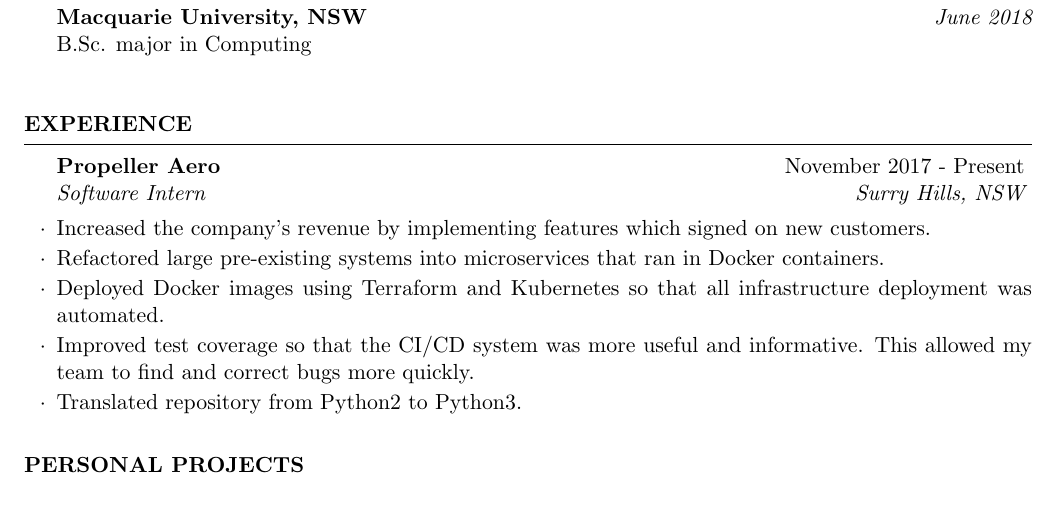
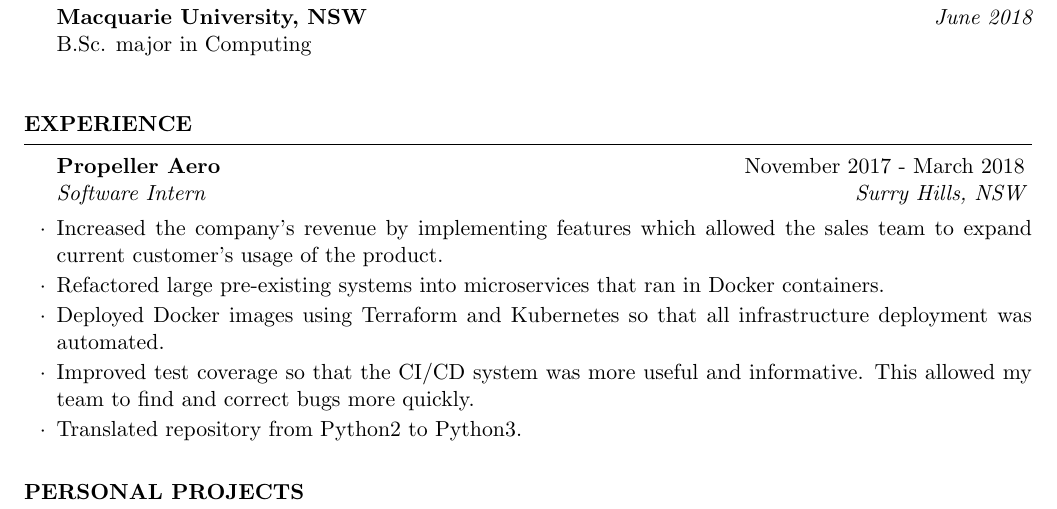
Before and after one commit to Tyler-Cash/Latex-Resume, a LaTeX CV (resume.tex): part of the page, cut so that both start at the same text. Compiled offline with pdfLaTeX.

Commit message:
Improved analysis of contribution at Propeller

```diff
--- a/resume.tex
+++ b/resume.tex
@@ -46,8 +46,8 @@ B.Sc. major in Computing \\
 
 \begin{rSection}{Experience}
 
-\begin{rSubsection}{Propeller Aero}{November 2017 - Present}{Software Intern}{Surry Hills, NSW}
-\item Increased the company's revenue by implementing features which signed on new customers.
+\begin{rSubsection}{Propeller Aero}{November 2017 - March 2018}{Software Intern}{Surry Hills, NSW}
+\item Increased the company's revenue by implementing features which allowed the sales team to expand current customer's usage of the product.
 \item Refactored large pre-existing systems into microservices that ran in Docker containers.
 \item Deployed Docker images using Terraform and Kubernetes so that all infrastructure deployment was automated.
 \item Improved test coverage so that the CI/CD system was more useful and informative. This allowed my team to find and correct bugs more quickly.
```
Also changed, not shown: resume.tex (12 more changed lines).
